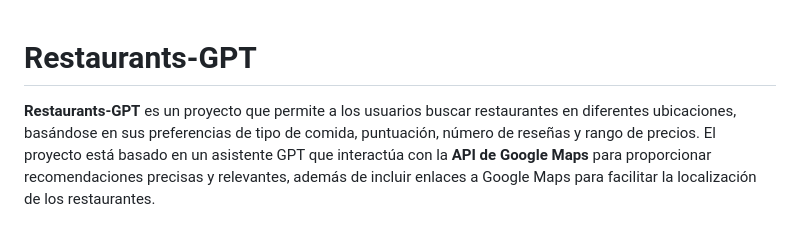
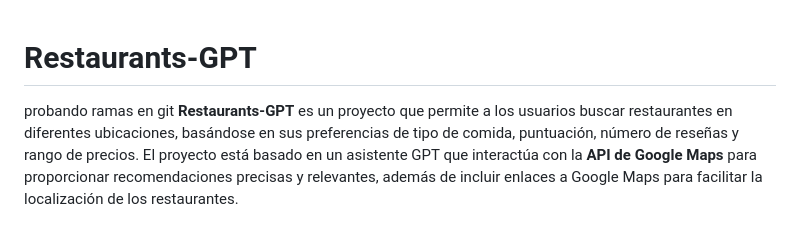
Before and after one commit to mby15/Restaurants-GPT, a Markdown page: README.md, the part around the change. Drawn GitHub-style.

Commit message:
mi primer comit en rama

```diff
--- a/README.md
+++ b/README.md
@@ -1,5 +1,5 @@
 # Restaurants-GPT
-
+ probando ramas en git
 **Restaurants-GPT** es un proyecto que permite a los usuarios buscar restaurantes en diferentes ubicaciones, basándose en sus preferencias de tipo de comida, puntuación, número de reseñas y rango de precios. El proyecto está basado en un asistente GPT que interactúa con la **API de Google Maps** para proporcionar recomendaciones precisas y relevantes, además de incluir enlaces a Google Maps para facilitar la localización de los restaurantes.
 
 ## Objetivo
```
